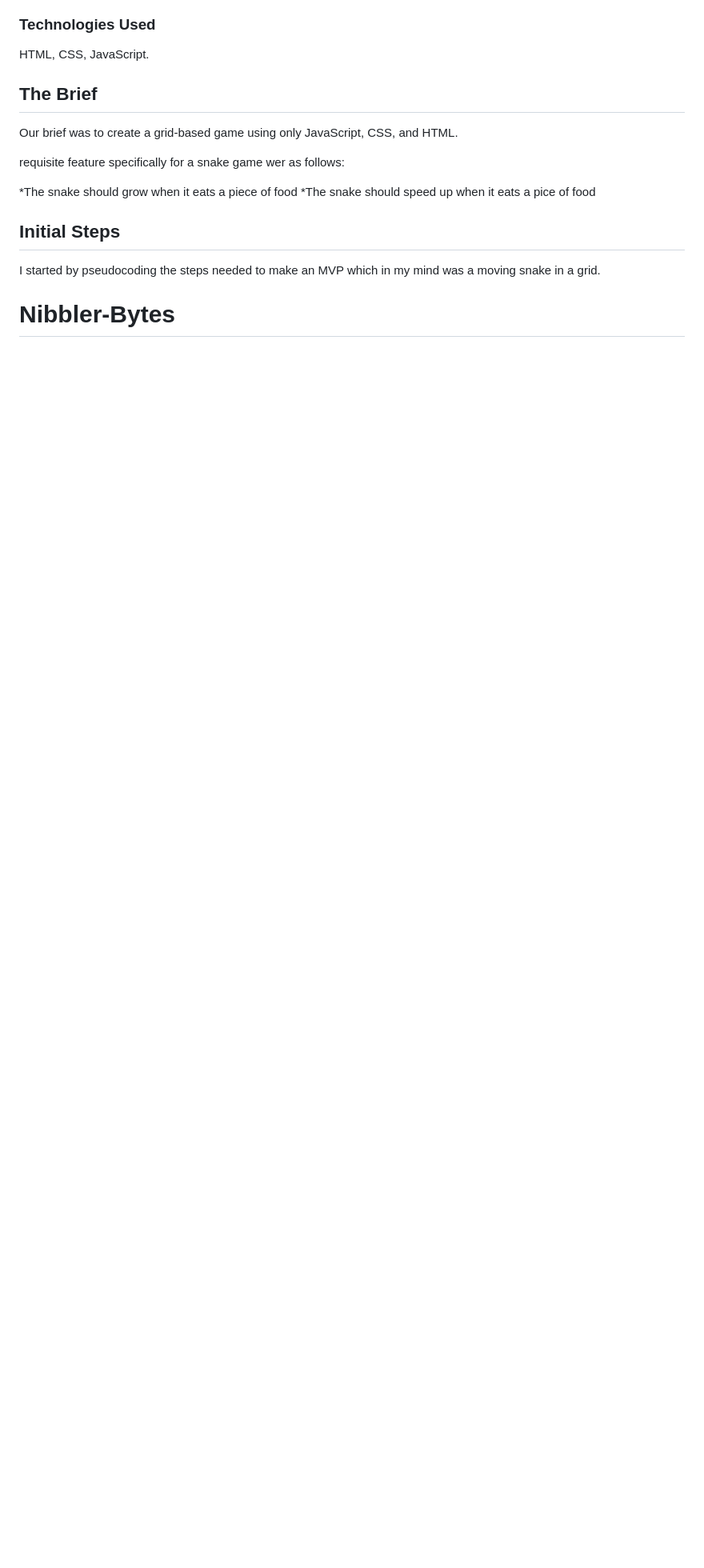
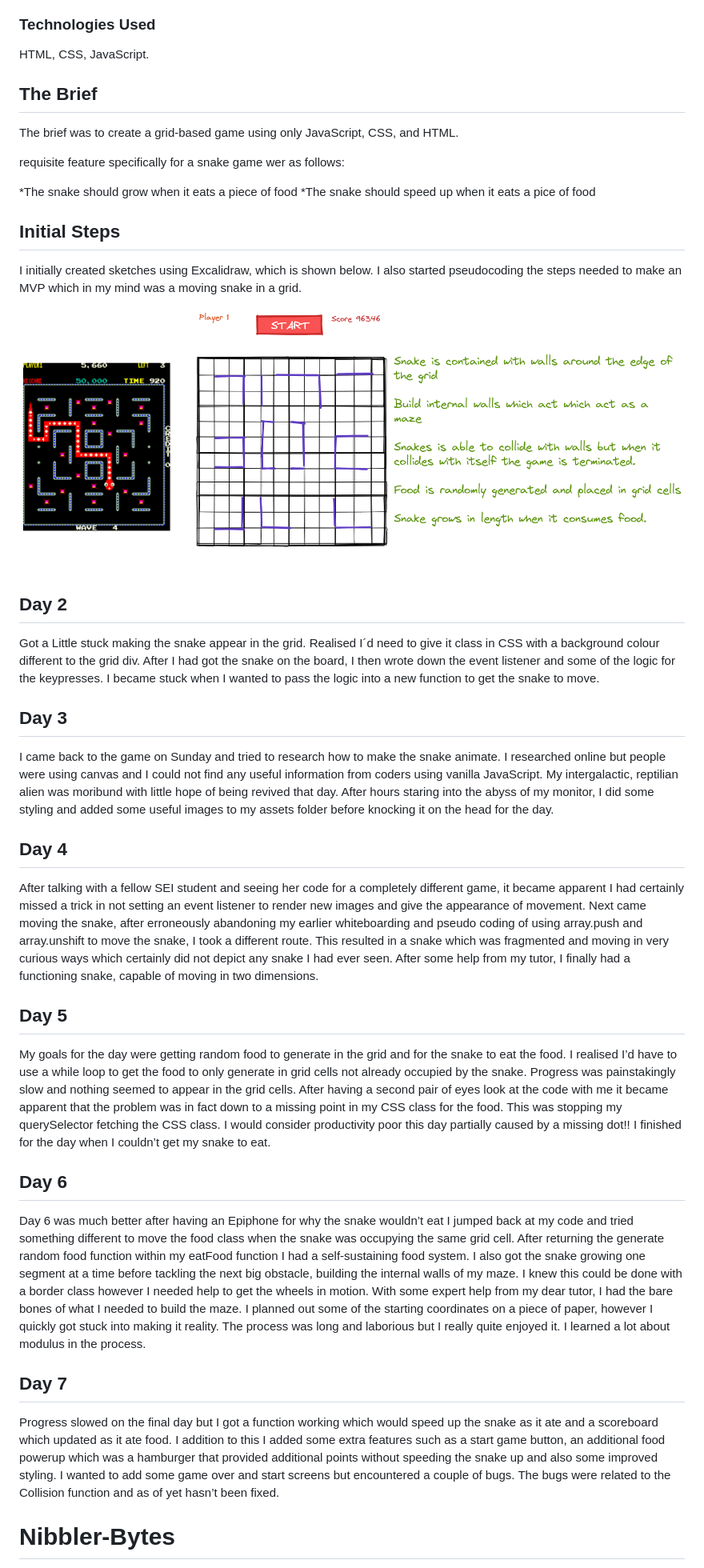
Before and after one commit to BeltonJohn/ga-project-1, a Markdown page: README.md, the part around the change printed below. Shown: that part at 80% size. GitHub-like rendering; pictures changed too: assets/NibblerBytes.png (added); blank space fills up the shorter version.

```diff
--- a/README.md
+++ b/README.md
@@ -15,7 +15,7 @@ HTML, CSS, JavaScript.
 
 ## The Brief
 
-Our brief was to create a grid-based game using only JavaScript, CSS, and HTML.
+The brief was to create a grid-based game using only JavaScript, CSS, and HTML.
 
 requisite feature specifically for a snake game wer as follows:
 
@@ -24,7 +24,33 @@ requisite feature specifically for a snake game wer as follows:
 
 ## Initial Steps
 
-I started by pseudocoding the steps needed to make an MVP which in my mind was a moving snake in a grid.
+I initially created sketches using Excalidraw, which is shown below. I also started pseudocoding the steps needed to make an MVP which in my mind was a moving snake in a grid.
+
+![](assets/NibblerBytes.png)
+
+## Day 2
+
+Got a Little stuck making the snake appear in the grid. Realised I´d need to give it class in CSS with a background colour different to the grid div. After I had got the snake on the board, I then wrote down the event listener and some of the logic for the keypresses. I became stuck when I wanted to pass the logic into a new function to get the snake to move.
+
+## Day 3
+
+I came back to the game on Sunday and tried to research how to make the snake animate. I researched online but people were using canvas and I could not find any useful information from coders using vanilla JavaScript. My intergalactic, reptilian alien was moribund with little hope of being revived that day. After hours staring into the abyss of my monitor, I did some styling and added some useful images to my assets folder before knocking it on the head for the day.
+
+## Day 4
+
+After talking with a fellow SEI student and seeing her code for a completely different game, it became apparent I had certainly missed a trick in not setting an event listener to render new images and give the appearance of movement. Next came moving the snake, after erroneously abandoning my earlier whiteboarding and pseudo coding of using array.push and array.unshift to move the snake, I took a different route. This resulted in a snake which was fragmented and moving in very curious ways which certainly did not depict any snake I had ever seen. After some help from my tutor, I finally had a functioning snake, capable of moving in two dimensions.
+
+## Day 5
+
+My goals for the day were getting random food to generate in the grid and for the snake to eat the food. I realised I’d have to use a while loop to get the food to only generate in grid cells not already occupied by the snake. Progress was painstakingly slow and nothing seemed to appear in the grid cells. After having a second pair of eyes look at the code with me it became apparent that the problem was in fact down to a missing point in my CSS class for the food. This was stopping my querySelector fetching the CSS class. I would consider productivity poor this day partially caused by a missing dot!! I finished for the day when I couldn’t get my snake to eat.
+
+## Day 6
+
+Day 6 was much better after having an Epiphone for why the snake wouldn’t eat I jumped back at my code and tried something different to move the food class when the snake was occupying the same grid cell. After returning the generate random food function within my eatFood function I had a self-sustaining food system. I also got the snake growing one segment at a time before tackling the next big obstacle, building the internal walls of my maze. I knew this could be done with a border class however I needed help to get the wheels in motion. With some expert help from my dear tutor, I had the bare bones of what I needed to build the maze. I planned out some of the starting coordinates on a piece of paper, however I quickly got stuck into making it reality. The process was long and laborious but I really quite enjoyed it. I learned a lot about modulus in the process.
+
+## Day 7
+
+Progress slowed on the final day but I got a function working which would speed up the snake as it ate and a scoreboard which updated as it ate food. I addition to this I added some extra features such as a start game button, an additional food powerup which was a hamburger that provided additional points without speeding the snake up and also some improved styling. I wanted to add some game over and start screens but encountered a couple of bugs. The bugs were related to the Collision function and as of yet hasn’t been fixed.
 
 # Nibbler-Bytes
 
```
Also changed, not shown: other parts of README.md (+4 -2 lines), 6 other files.
